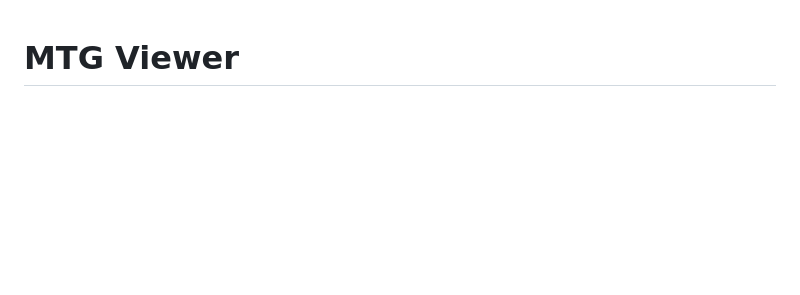
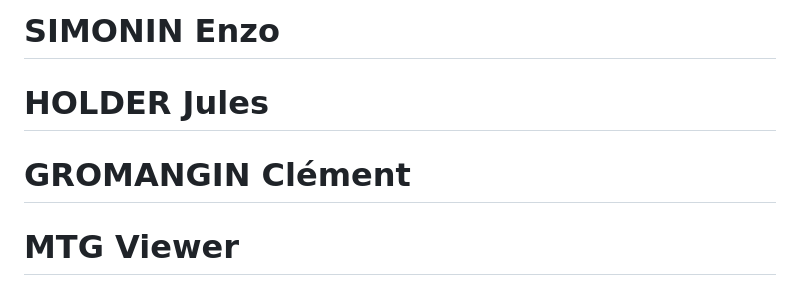
Before and after one commit to Nzosim/mtg-viewer, a Markdown page: README.md, the part around the change. Drawn GitHub-style; blank space fills up the shorter version.

```diff
--- a/README.md
+++ b/README.md
@@ -1,3 +1,7 @@
+# SIMONIN Enzo
+# HOLDER Jules
+# GROMANGIN Clément
+
 # MTG Viewer
 
 ## Description
```
